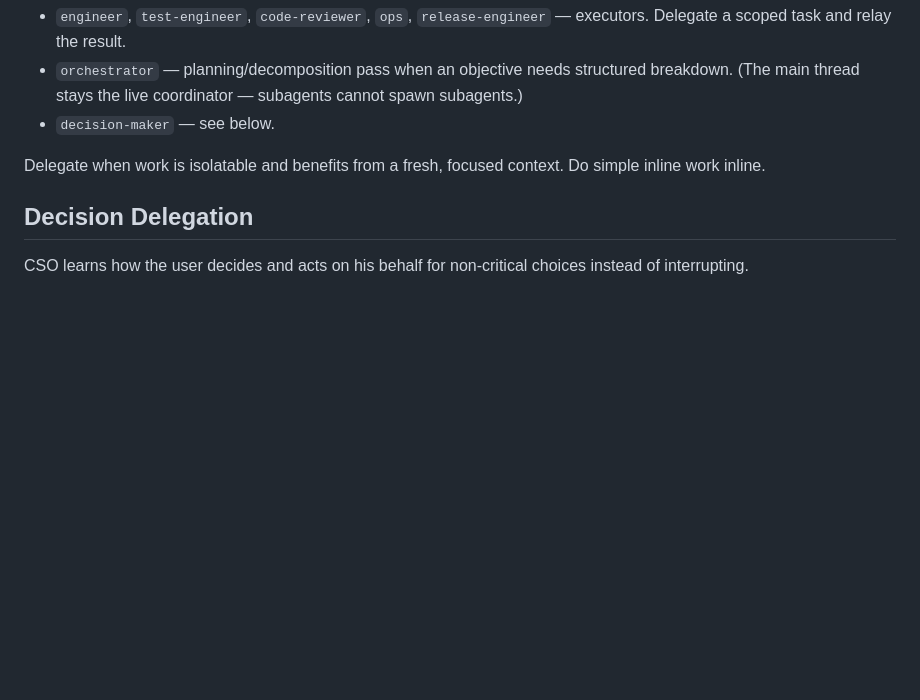
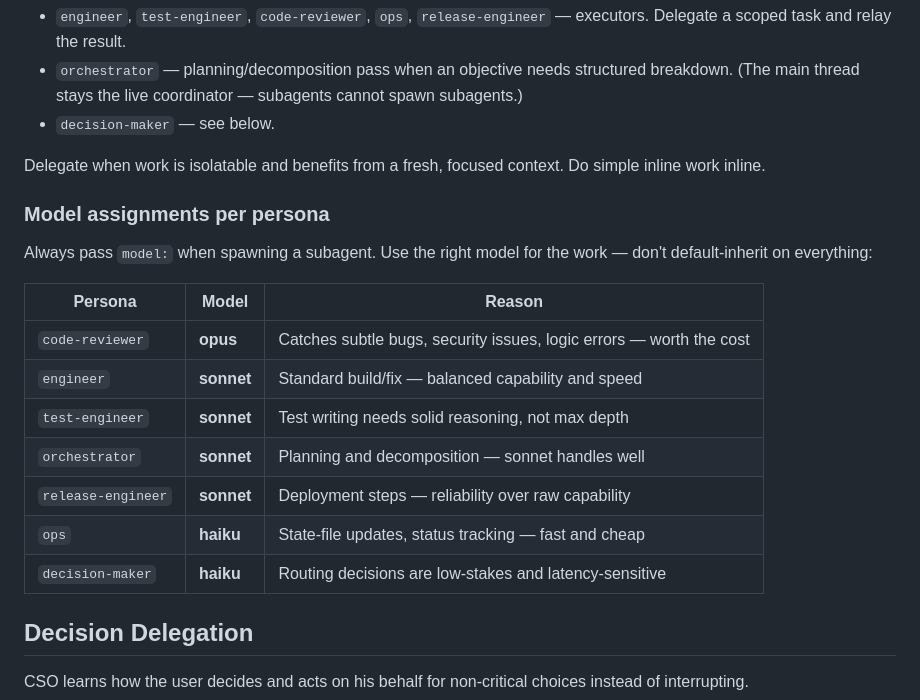
Before and after one commit to manojtyson-37/Agents-and-Skills, a Markdown page: CLAUDE.md, the part around the change. GitHub-like rendering; blank space fills up the shorter version.

```diff
--- a/CLAUDE.md
+++ b/CLAUDE.md
@@ -98,6 +98,20 @@ The personas are real Claude Code subagents in `.claude/agents/` — invoke them
 
 Delegate when work is isolatable and benefits from a fresh, focused context. Do simple inline work inline.
 
+### Model assignments per persona
+
+Always pass `model:` when spawning a subagent. Use the right model for the work — don't default-inherit on everything:
+
+| Persona | Model | Reason |
+|---------|-------|--------|
+| `code-reviewer` | **opus** | Catches subtle bugs, security issues, logic errors — worth the cost |
+| `engineer` | **sonnet** | Standard build/fix — balanced capability and speed |
+| `test-engineer` | **sonnet** | Test writing needs solid reasoning, not max depth |
+| `orchestrator` | **sonnet** | Planning and decomposition — sonnet handles well |
+| `release-engineer` | **sonnet** | Deployment steps — reliability over raw capability |
+| `ops` | **haiku** | State-file updates, status tracking — fast and cheap |
+| `decision-maker` | **haiku** | Routing decisions are low-stakes and latency-sensitive |
+
 ## Decision Delegation
 
 CSO learns how the user decides and acts on his behalf for non-critical choices instead of interrupting.
```
Also changed, not shown: home-dotclaude/CLAUDE.md (+14 -0 lines).
